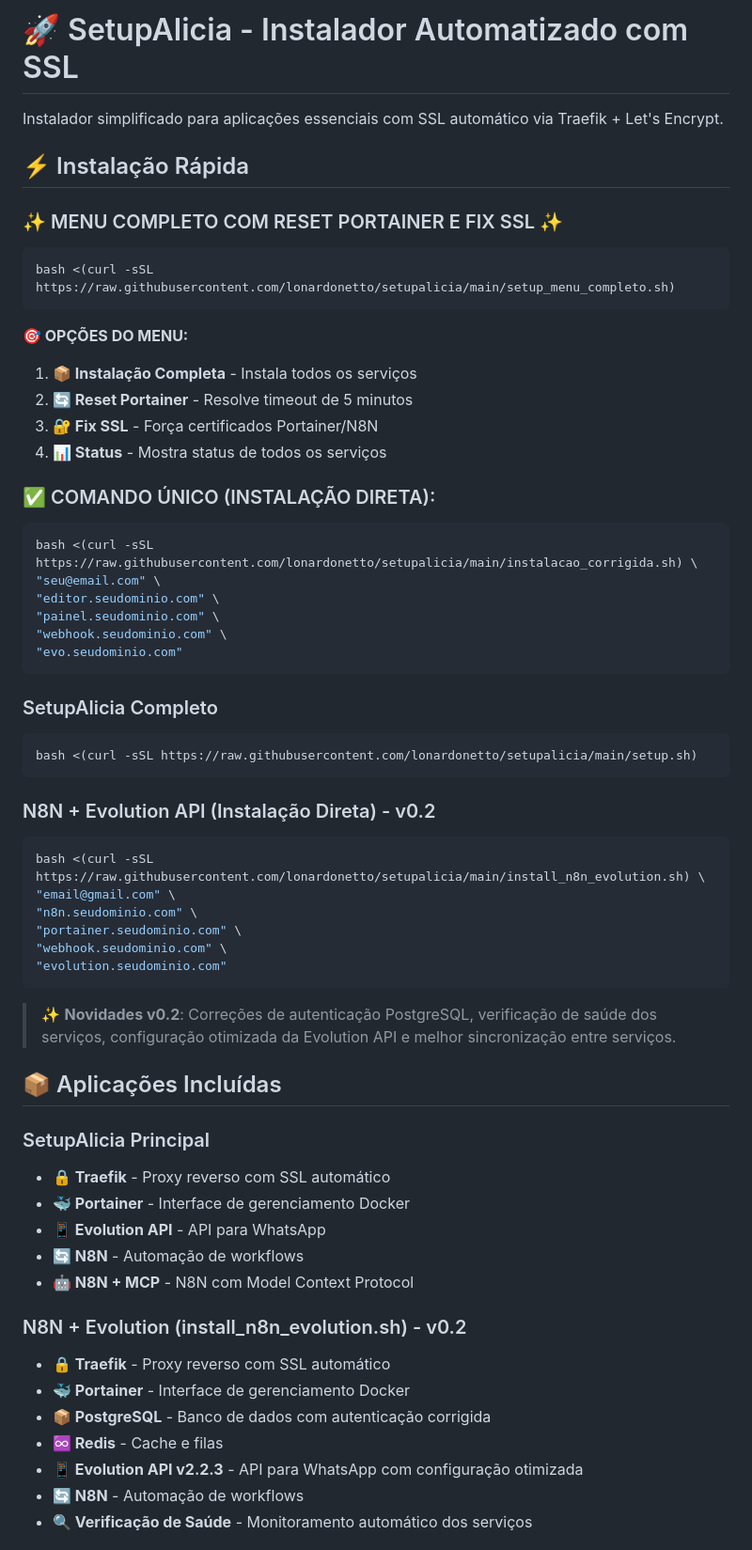
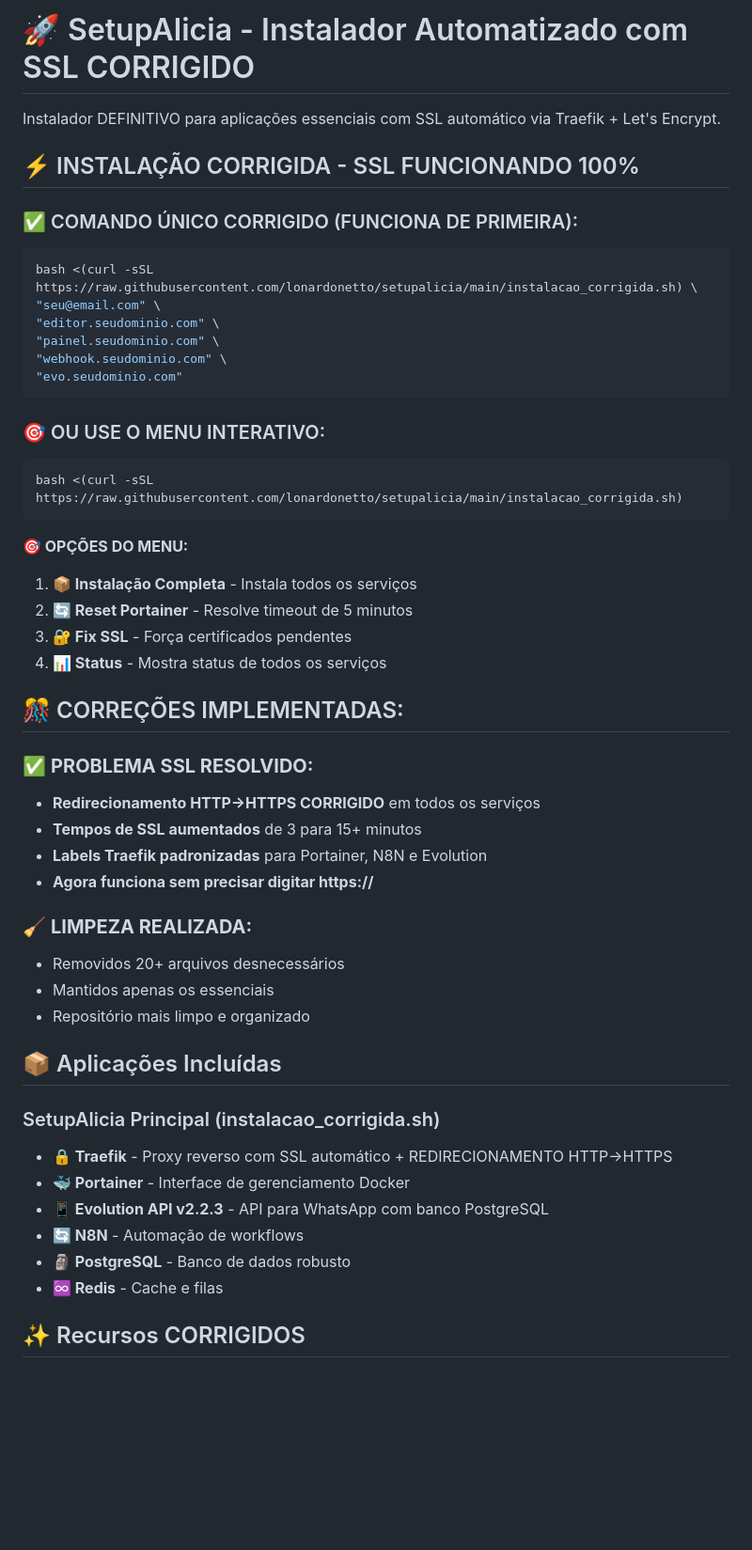
Before and after one commit to lonardonetto/setupalicia, a Markdown page: README.md, the part around one of its changes. Shown at 94% size. GitHub-like rendering; blank space fills up the shorter version.

Commit message:
📚 README atualizado com correções SSL implementadas

````diff
--- a/README.md
+++ b/README.md
@@ -1,21 +1,10 @@
-# 🚀 SetupAlicia - Instalador Automatizado com SSL
+# 🚀 SetupAlicia - Instalador Automatizado com SSL CORRIGIDO
 
-Instalador simplificado para aplicações essenciais com SSL automático via Traefik + Let's Encrypt.
+Instalador DEFINITIVO para aplicações essenciais com SSL automático via Traefik + Let's Encrypt.
 
-## ⚡ Instalação Rápida
+## ⚡ INSTALAÇÃO CORRIGIDA - SSL FUNCIONANDO 100%
 
-### ✨ MENU COMPLETO COM RESET PORTAINER E FIX SSL ✨
-```bash
-bash <(curl -sSL https://raw.githubusercontent.com/lonardonetto/setupalicia/main/setup_menu_completo.sh)
-```
-
-**🎯 OPÇÕES DO MENU:**
-1. **📦 Instalação Completa** - Instala todos os serviços
-2. **🔄 Reset Portainer** - Resolve timeout de 5 minutos
-3. **🔐 Fix SSL** - Força certificados Portainer/N8N
-4. **📊 Status** - Mostra status de todos os serviços
-
-### ✅ COMANDO ÚNICO (INSTALAÇÃO DIRETA):
+### ✅ COMANDO ÚNICO CORRIGIDO (FUNCIONA DE PRIMEIRA):
 ```bash
 bash <(curl -sSL https://raw.githubusercontent.com/lonardonetto/setupalicia/main/instalacao_corrigida.sh) \
 "seu@email.com" \
@@ -25,38 +14,39 @@ bash <(curl -sSL https://raw.githubusercontent.com/lonardonetto/setupalicia/main
 "evo.seudominio.com"
 ```
 
-### SetupAlicia Completo
+### 🎯 OU USE O MENU INTERATIVO:
 ```bash
-bash <(curl -sSL https://raw.githubusercontent.com/lonardonetto/setupalicia/main/setup.sh)
+bash <(curl -sSL https://raw.githubusercontent.com/lonardonetto/setupalicia/main/instalacao_corrigida.sh)
 ```
 
-### N8N + Evolution API (Instalação Direta) - v0.2
-```bash
-bash <(curl -sSL https://raw.githubusercontent.com/lonardonetto/setupalicia/main/install_n8n_evolution.sh) \
-"email@gmail.com" \
-"n8n.seudominio.com" \
-"portainer.seudominio.com" \
-"webhook.seudominio.com" \
-"evolution.seudominio.com"
-```
+**🎯 OPÇÕES DO MENU:**
+1. **📦 Instalação Completa** - Instala todos os serviços
+2. **🔄 Reset Portainer** - Resolve timeout de 5 minutos
+3. **🔐 Fix SSL** - Força certificados pendentes
+4. **📊 Status** - Mostra status de todos os serviços
 
-> ✨ **Novidades v0.2**: Correções de autenticação PostgreSQL, verificação de saúde dos serviços, configuração otimizada da Evolution API e melhor sincronização entre serviços.
+## 🎊 CORREÇÕES IMPLEMENTADAS:
+
+### ✅ **PROBLEMA SSL RESOLVIDO:**
+- **Redirecionamento HTTP→HTTPS CORRIGIDO** em todos os serviços
+- **Tempos de SSL aumentados** de 3 para 15+ minutos
+- **Labels Traefik padronizadas** para Portainer, N8N e Evolution
+- **Agora funciona sem precisar digitar https://**
+
+### 🧹 **LIMPEZA REALIZADA:**
+- Removidos 20+ arquivos desnecessários
+- Mantidos apenas os essenciais
+- Repositório mais limpo e organizado
 
 ## 📦 Aplicações Incluídas
 
-### SetupAlicia Principal
-- **🔒 Traefik** - Proxy reverso com SSL automático
+### SetupAlicia Principal (instalacao_corrigida.sh)
+- **🔒 Traefik** - Proxy reverso com SSL automático + REDIRECIONAMENTO HTTP→HTTPS
 - **🐳 Portainer** - Interface de gerenciamento Docker
-- **📱 Evolution API** - API para WhatsApp
+- **📱 Evolution API v2.2.3** - API para WhatsApp com banco PostgreSQL
 - **🔄 N8N** - Automação de workflows
-- **🤖 N8N + MCP** - N8N com Model Context Protocol
+- **🗿 PostgreSQL** - Banco de dados robusto
+- **♾️ Redis** - Cache e filas
 
-### N8N + Evolution (install_n8n_evolution.sh) - v0.2
-- **🔒 Traefik** - Proxy reverso com SSL automático
-- **🐳 Portainer** - Interface de gerenciamento Docker
-- **📦 PostgreSQL** - Banco de dados com autenticação corrigida
-- **♾️ Redis** - Cache e filas
-- **📱 Evolution API v2.2.3** - API para WhatsApp com configuração otimizada
-- **🔄 N8N** - Automação de workflows
-- **🔍 Verificação de Saúde** - Monitoramento automático dos serviços
+## ✨ Recursos CORRIGIDOS
 
````
Also changed, not shown: other parts of README.md (+8 -9 lines).
